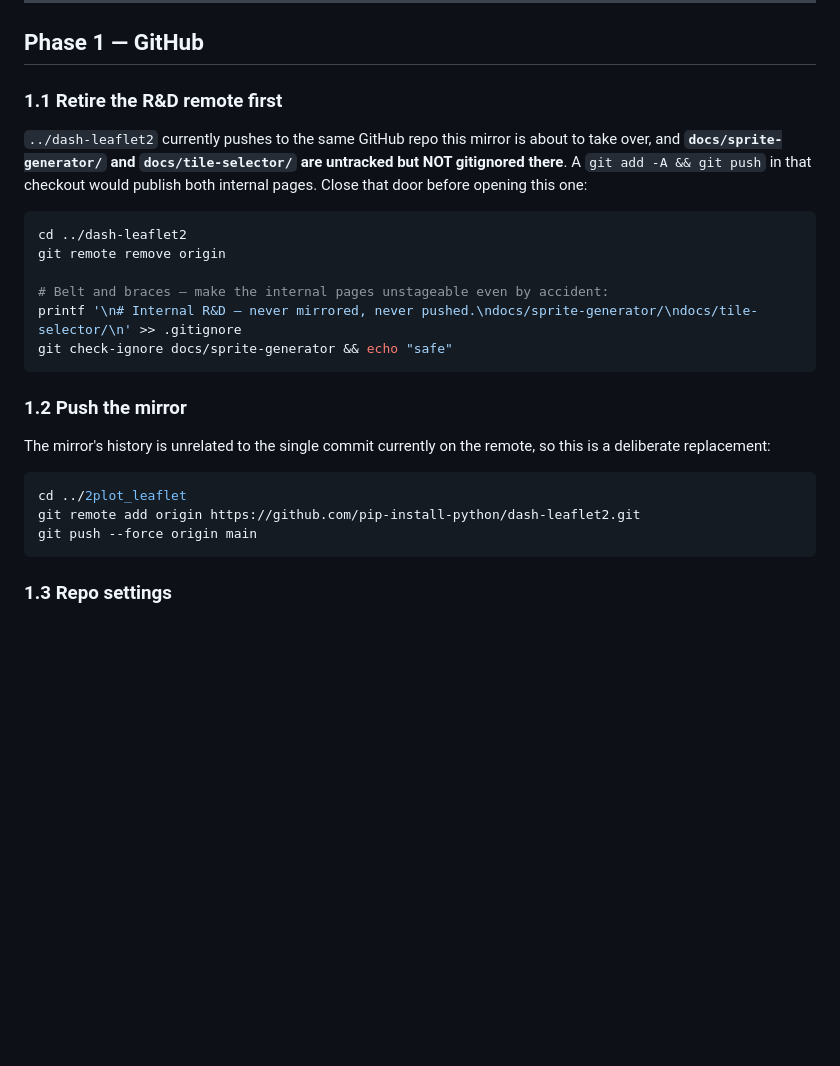
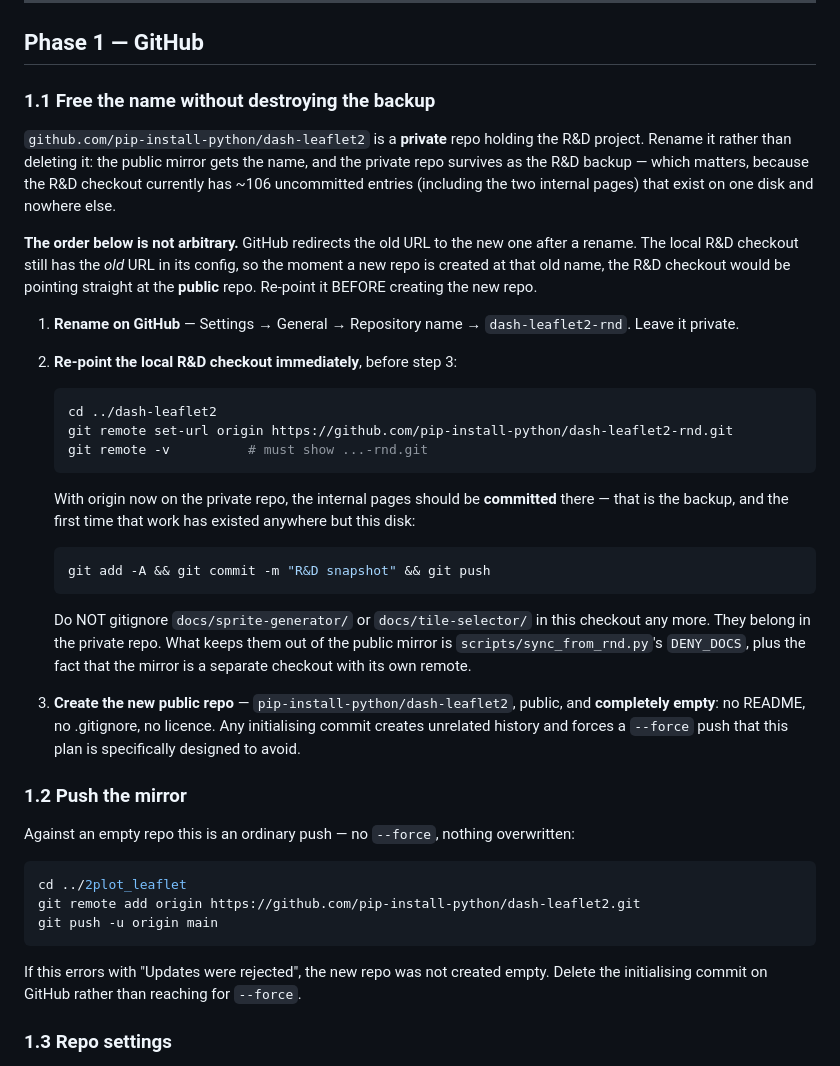
Before and after one commit to pip-install-python/dash-leaflet2, a Markdown page: RELEASING.md, the part around the change. GitHub-like rendering; blank space fills up the shorter version.

Commit message:
Phase 1: rename the private repo instead of deleting it
The existing dash-leaflet2 repo is private and holds the R&D project. Renaming
frees the name for the public mirror while keeping the private repo as the R&D
backup — which matters because ~106 uncommitted entries there, including both
internal pages, exist on exactly one disk.

Documents the ordering trap: GitHub redirects the old URL after a rename, so
the local R&D checkout must be re-pointed BEFORE a new repo takes the old name,
or that checkout ends up aimed at the public repo.

Also reverses the earlier advice to gitignore the internal pages in the R&D
checkout. With origin on the private repo they should be committed there. What
keeps them out of the mirror is sync_from_rnd.py's DENY_DOCS and the separate
checkout, not a gitignore.

Against an empty repo the mirror push is an ordinary push, no --force.

Co-Authored-By: Claude Opus 5 (1M context) <noreply@anthropic.com>

````diff
--- a/RELEASING.md
+++ b/RELEASING.md
@@ -51,33 +51,62 @@ The two `./vendor/*.tar.gz` lines are the risk — they replaced absolute
 
 ## Phase 1 — GitHub
 
-### 1.1 Retire the R&D remote first
+### 1.1 Free the name without destroying the backup
 
-`../dash-leaflet2` currently pushes to the same GitHub repo this mirror is
-about to take over, and **`docs/sprite-generator/` and `docs/tile-selector/`
-are untracked but NOT gitignored there**. A `git add -A && git push` in that
-checkout would publish both internal pages. Close that door before opening
-this one:
+`github.com/pip-install-python/dash-leaflet2` is a **private** repo holding the
+R&D project. Rename it rather than deleting it: the public mirror gets the name,
+and the private repo survives as the R&D backup — which matters, because the
+R&D checkout currently has ~106 uncommitted entries (including the two internal
+pages) that exist on one disk and nowhere else.
 
-```bash
-cd ../dash-leaflet2
-git remote remove origin
+**The order below is not arbitrary.** GitHub redirects the old URL to the new
+one after a rename. The local R&D checkout still has the *old* URL in its
+config, so the moment a new repo is created at that old name, the R&D checkout
+would be pointing straight at the **public** repo. Re-point it BEFORE creating
+the new repo.
 
-# Belt and braces — make the internal pages unstageable even by accident:
-printf '\n# Internal R&D — never mirrored, never pushed.\ndocs/sprite-generator/\ndocs/tile-selector/\n' >> .gitignore
-git check-ignore docs/sprite-generator && echo "safe"
-```
+1. **Rename on GitHub** — Settings → General → Repository name →
+   `dash-leaflet2-rnd`. Leave it private.
+
+2. **Re-point the local R&D checkout immediately**, before step 3:
+
+   ```bash
+   cd ../dash-leaflet2
+   git remote set-url origin https://github.com/pip-install-python/dash-leaflet2-rnd.git
+   git remote -v          # must show ...-rnd.git
+   ```
+
+   With origin now on the private repo, the internal pages should be
+   **committed** there — that is the backup, and the first time that work has
+   existed anywhere but this disk:
+
+   ```bash
+   git add -A && git commit -m "R&D snapshot" && git push
+   ```
+
+   Do NOT gitignore `docs/sprite-generator/` or `docs/tile-selector/` in this
+   checkout any more. They belong in the private repo. What keeps them out of
+   the public mirror is `scripts/sync_from_rnd.py`'s `DENY_DOCS`, plus the fact
+   that the mirror is a separate checkout with its own remote.
+
+3. **Create the new public repo** — `pip-install-python/dash-leaflet2`, public,
+   and **completely empty**: no README, no .gitignore, no licence. Any
+   initialising commit creates unrelated history and forces a `--force` push
+   that this plan is specifically designed to avoid.
 
 ### 1.2 Push the mirror
 
-The mirror's history is unrelated to the single commit currently on the remote,
-so this is a deliberate replacement:
+Against an empty repo this is an ordinary push — no `--force`, nothing
+overwritten:
 
 ```bash
 cd ../2plot_leaflet
 git remote add origin https://github.com/pip-install-python/dash-leaflet2.git
-git push --force origin main
+git push -u origin main
 ```
+
+If this errors with "Updates were rejected", the new repo was not created empty.
+Delete the initialising commit on GitHub rather than reaching for `--force`.
 
 ### 1.3 Repo settings
 
````
